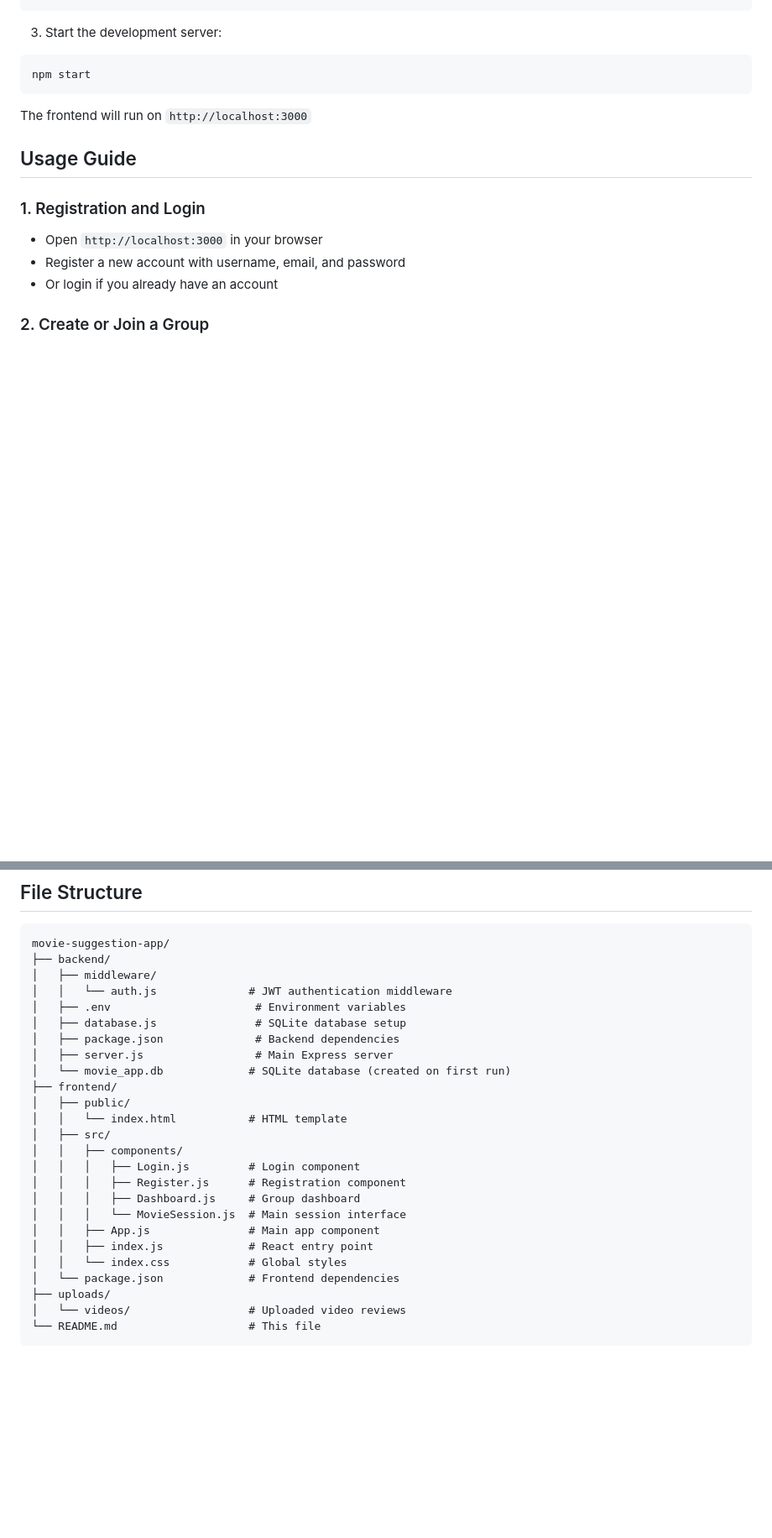
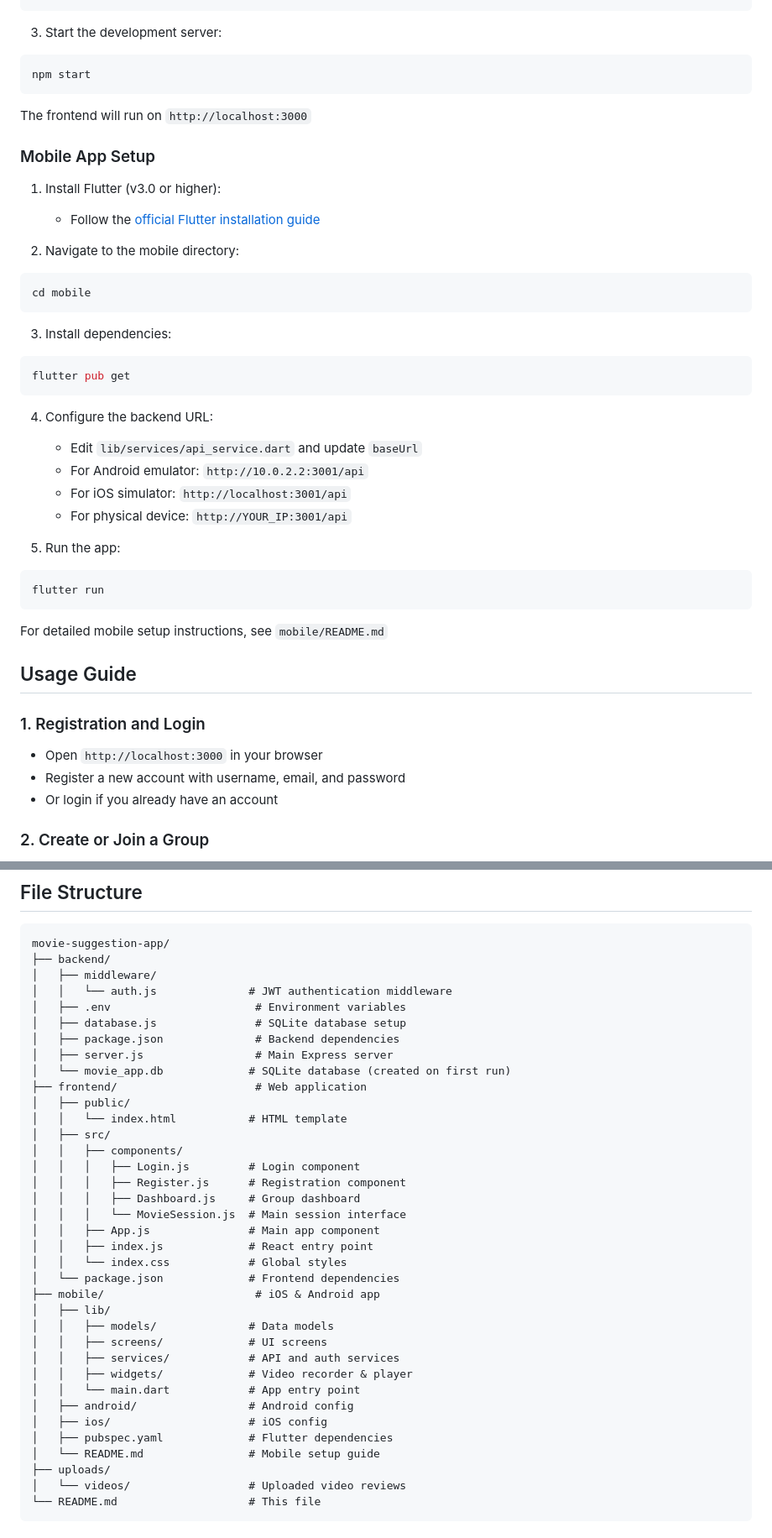
Before and after one commit to redvs47/SQL, a Markdown page: movie-suggestion-app/README.md, 2 parts joined by grey strips. Shown at 84% size. Drawn GitHub-style; blank space fills up the shorter version.

Commit message:
Update main README to include mobile app information

````diff
--- a/movie-suggestion-app/README.md
+++ b/movie-suggestion-app/README.md
@@ -92,6 +107,34 @@ npm start
 
 The frontend will run on `http://localhost:3000`
 
+### Mobile App Setup
+
+1. Install Flutter (v3.0 or higher):
+   - Follow the [official Flutter installation guide](https://docs.flutter.dev/get-started/install)
+
+2. Navigate to the mobile directory:
+```bash
+cd mobile
+```
+
+3. Install dependencies:
+```bash
+flutter pub get
+```
+
+4. Configure the backend URL:
+   - Edit `lib/services/api_service.dart` and update `baseUrl`
+   - For Android emulator: `http://10.0.2.2:3001/api`
+   - For iOS simulator: `http://localhost:3001/api`
+   - For physical device: `http://YOUR_IP:3001/api`
+
+5. Run the app:
+```bash
+flutter run
+```
+
+For detailed mobile setup instructions, see `mobile/README.md`
+
 ## Usage Guide
 
 ### 1. Registration and Login
@@ -156,7 +199,7 @@ movie-suggestion-app/
 │   ├── package.json              # Backend dependencies
 │   ├── server.js                 # Main Express server
 │   └── movie_app.db             # SQLite database (created on first run)
-├── frontend/
+├── frontend/                     # Web application
 │   ├── public/
 │   │   └── index.html           # HTML template
 │   ├── src/
@@ -169,6 +212,17 @@ movie-suggestion-app/
 │   │   ├── index.js             # React entry point
 │   │   └── index.css            # Global styles
 │   └── package.json             # Frontend dependencies
+├── mobile/                       # iOS & Android app
+│   ├── lib/
+│   │   ├── models/              # Data models
+│   │   ├── screens/             # UI screens
+│   │   ├── services/            # API and auth services
+│   │   ├── widgets/             # Video recorder & player
+│   │   └── main.dart            # App entry point
+│   ├── android/                 # Android config
+│   ├── ios/                     # iOS config
+│   ├── pubspec.yaml             # Flutter dependencies
+│   └── README.md                # Mobile setup guide
 ├── uploads/
 │   └── videos/                  # Uploaded video reviews
 └── README.md                    # This file
````
Also changed, not shown: other parts of movie-suggestion-app/README.md (+18 -3 lines).
